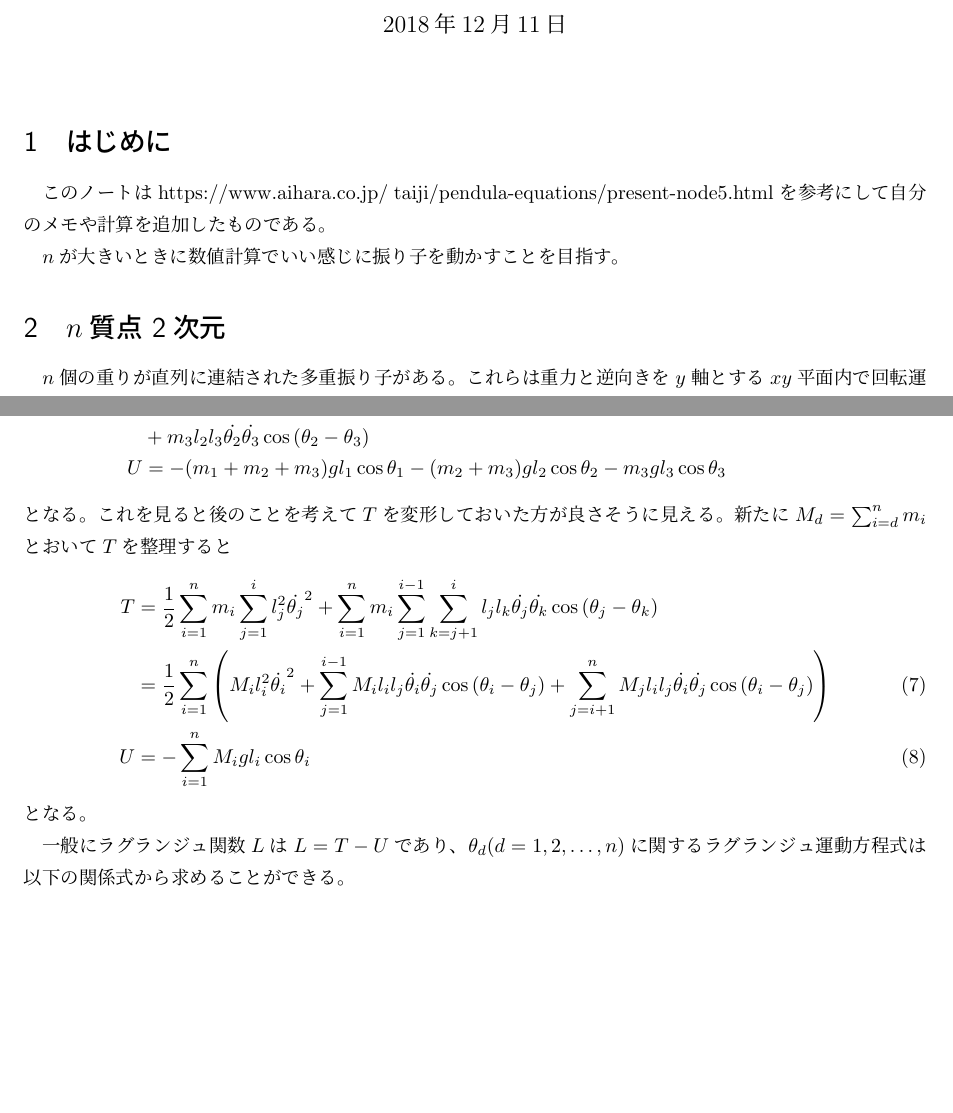
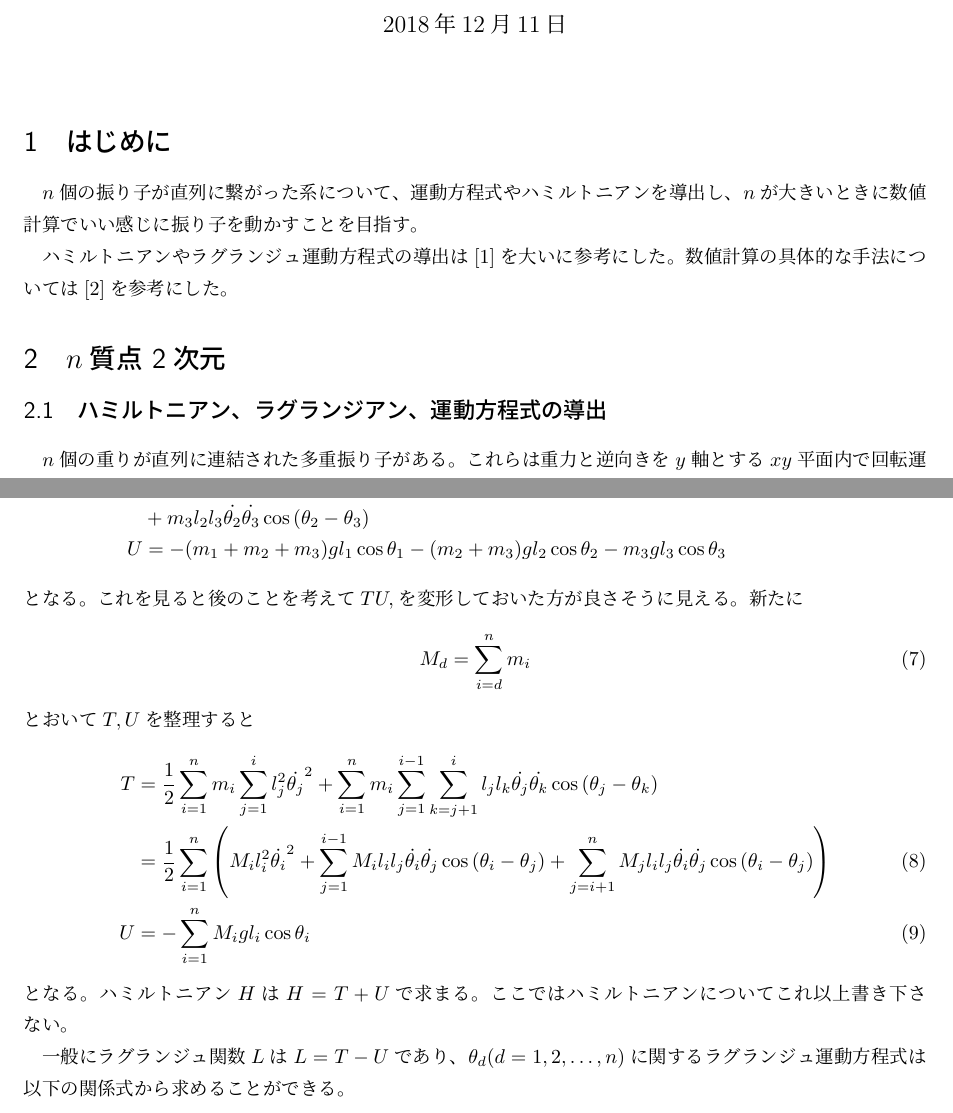
Before and after one commit to hinohi/multiple-pendulum, a LaTeX document (docs/multiple_pendulum_note.tex): two parts of pages 1 and 3 of 5, joined at a grey line, cut so that both start at the same text, the shorter picture padded with empty space. Compiled offline with pLaTeX and dvipdfmx.

Commit message:
参考文献を追加

```diff
--- a/multiple_pendulum_note.tex
+++ b/docs/multiple_pendulum_note.tex
@@ -1,6 +1,7 @@
 \documentclass{jsarticle}
 \usepackage{amsmath,amssymb}
 \usepackage{bm}
+\usepackage{url}
 
 \title{多重振り子の運動方程式と数値的解法}
 \author{中山大樹}
@@ -19,11 +20,14 @@
 
 \section{はじめに}
 
-このノートは https://www.aihara.co.jp/~taiji/pendula-equations/present-node5.html を参考にして自分のメモや計算を追加したものである。
+$n$個の振り子が直列に繋がった系について、運動方程式やハミルトニアンを導出し、$n$が大きいときに数値計算でいい感じに振り子を動かすことを目指す。
 
-$n$が大きいときに数値計算でいい感じに振り子を動かすことを目指す。
+ハミルトニアンやラグランジュ運動方程式の導出は\cite{カオス人形のしくみ}を大いに参考にした。
+数値計算の具体的な手法については\cite{システム数理IV}を参考にした。
 
 \section{$n$質点 2次元}
+
+\subsection{ハミルトニアン、ラグランジアン、運動方程式の導出}
 
 $n$個の重りが直列に連結された多重振り子がある。
 これらは重力と逆向きを$y$軸とする$xy$平面内で回転運動するものとする。
@@ -110,8 +114,12 @@ $n=3$のときに具体的に書き下してみると
 	U &= -(m_1 + m_2 + m_3) g l_1 \cos\theta_1 - (m_2 + m_3) g l_2 \cos\theta_2 - m_3 g l_3 \cos\theta_3 \notag
 }
 となる。
-これを見ると後のことを考えて$T$を変形しておいた方が良さそうに見える。
-新たに$M_d = \sum_{i=d}^n m_i$とおいて$T$を整理すると
+これを見ると後のことを考えて$TU,$を変形しておいた方が良さそうに見える。
+新たに
+\eqa{
+	M_d = \sum_{i=d}^n m_i
+}
+とおいて$T,U$を整理すると
 \eqa{
 	T &= \frac{1}{2} \sum_{i=1}^n m_i \sum_{j=1}^i l_j^2 \dott{j}^2
 			+ \sum_{i=1}^n m_i \sum_{j=1}^{i-1} \sum_{k=j+1}^i l_j l_k \dott{j} \dott{k} \cost{j}{k} \notag\\
@@ -123,6 +131,8 @@ $n=3$のときに具体的に書き下してみると
 	U &= -\sum_{i=1}^n M_i g l_i \cos\theta_i
 }
 となる。
+ハミルトニアン$H$は$H=T+U$で求まる。
+ここではハミルトニアンについてこれ以上書き下さない。
 
 一般にラグランジュ関数$L$は$L = T - U$であり、$\theta_d(d=1,2,\dots,n)$に関するラグランジュ運動方程式は以下の関係式から求めることができる。
 \eqa{
```
Also changed, not shown: docs/cite.bib (added, +13 -0 lines), docs/multiple_pendulum_note.pdf (added), multiple_pendulum_note.pdf (deleted), docs/multiple_pendulum_note.tex (12 more changed lines), 1 other file.
